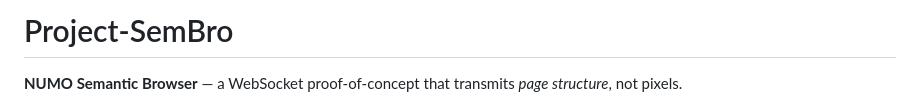
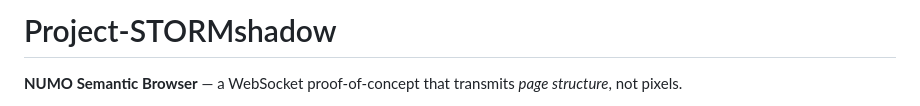
Before and after one commit to LumenHelixLab/Project-STORMshadow, a Markdown page: README.md, the part around the change. Rendered like a GitHub page.

Commit message:
Rename project from SemBro to STORMshadow
Updated project name from 'SemBro' to 'STORMshadow'.

```diff
--- a/README.md
+++ b/README.md
@@ -1,4 +1,4 @@
-# Project-SemBro
+# Project-STORMshadow
 
 **NUMO Semantic Browser** — a WebSocket proof-of-concept that transmits *page structure*, not pixels.
 
```
